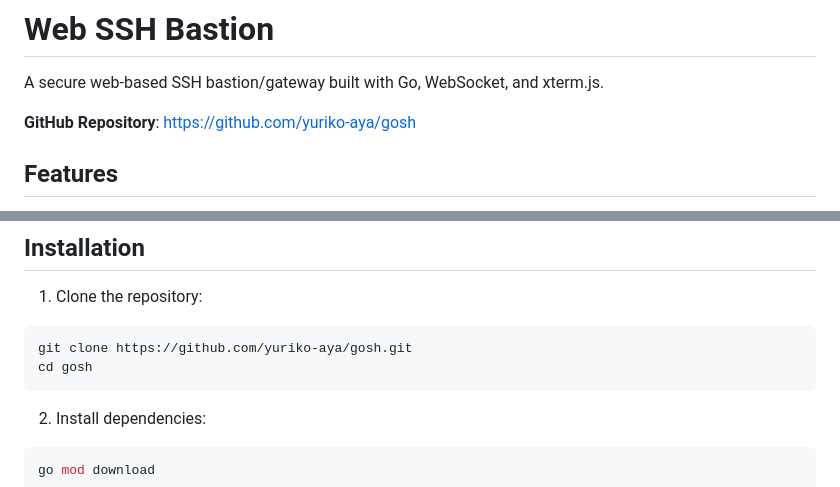
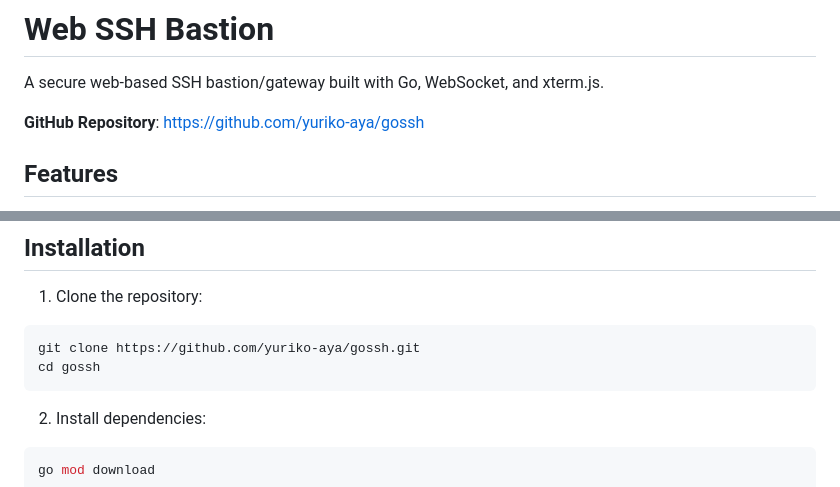
Before and after one commit to yuriko-aya/gossh, a Markdown page: README.md, 2 parts joined by grey strips. GitHub-like rendering.

````diff
--- a/README.md
+++ b/README.md
@@ -2,7 +2,7 @@
 
 A secure web-based SSH bastion/gateway built with Go, WebSocket, and xterm.js.
 
-**GitHub Repository**: https://github.com/yuriko-aya/gosh
+**GitHub Repository**: https://github.com/yuriko-aya/gossh
 
 ## Features
 
@@ -22,8 +22,8 @@ A secure web-based SSH bastion/gateway built with Go, WebSocket, and xterm.js.
 
 1. Clone the repository:
 ```bash
-git clone https://github.com/yuriko-aya/gosh.git
-cd gosh
+git clone https://github.com/yuriko-aya/gossh.git
+cd gossh
 ```
 
 2. Install dependencies:
````
Also changed, not shown: DEPLOYMENT.md (+3 -3 lines).
